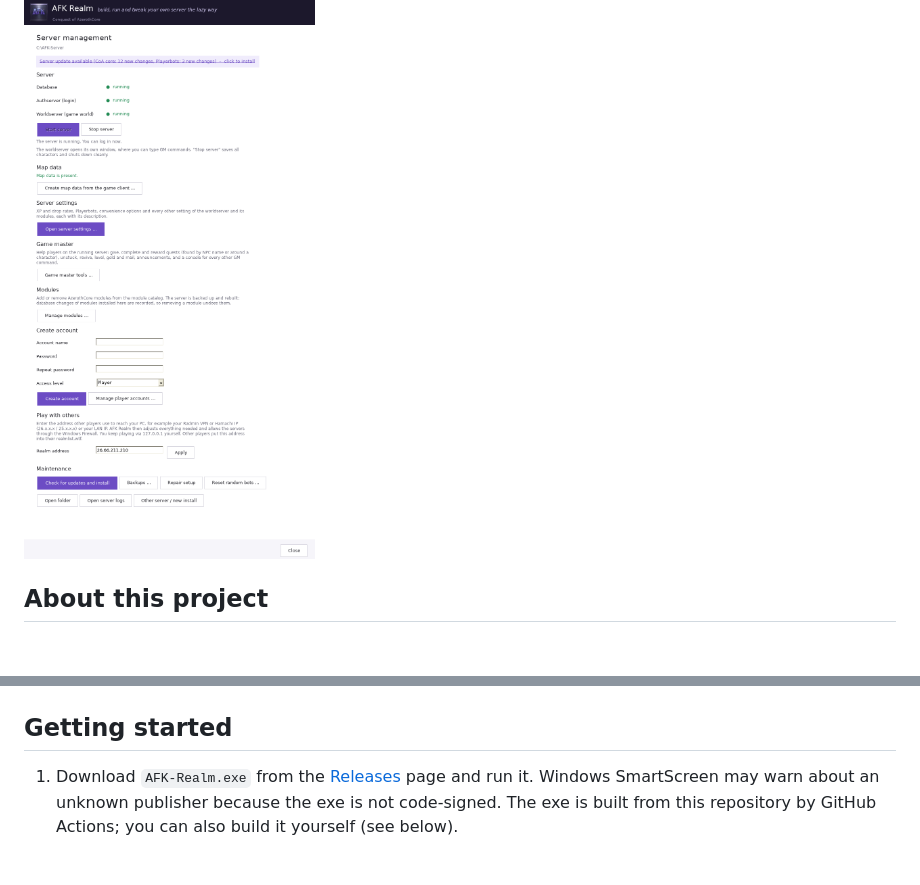
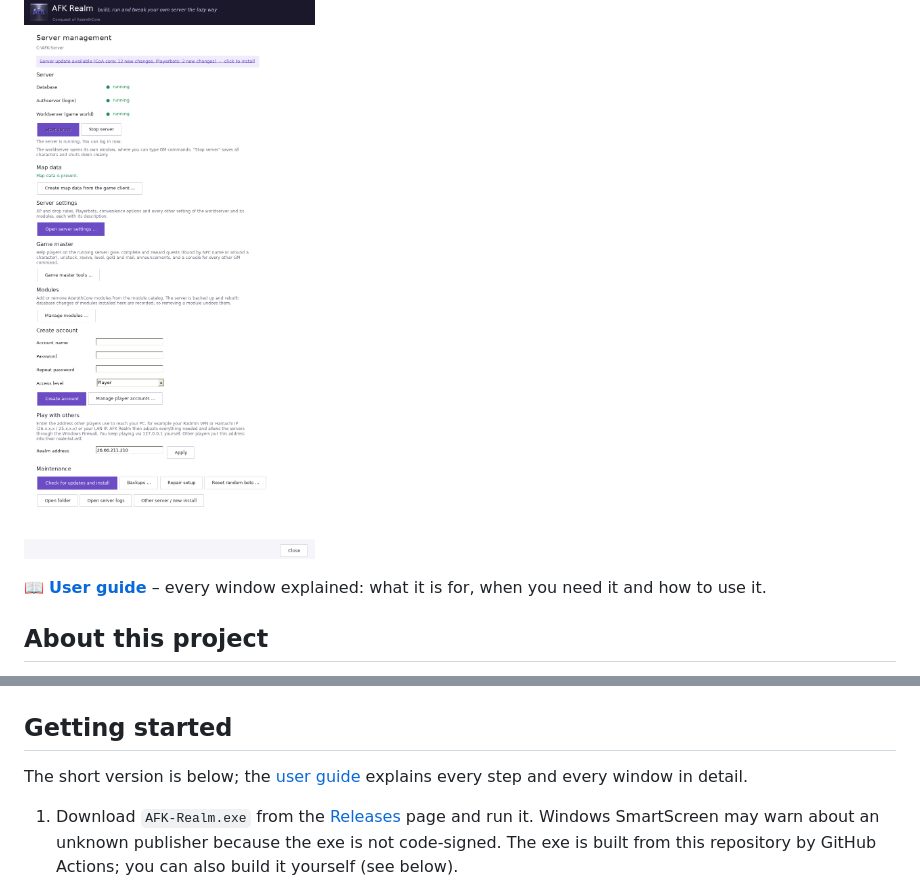
Before and after one commit to aspollon/AFK-Realm, a Markdown page: README.md, 2 parts joined by grey strips. Rendered like a GitHub page; blank space fills up the shorter version.

Commit message:
Add a user guide that explains every window

```diff
--- a/README.md
+++ b/README.md
@@ -10,6 +10,8 @@
 Build, run and tweak your own **Conquest of Azeroth** server (an AzerothCore fork with Playerbots) on Windows 10/11, compiled straight from source, all through a point-and-click interface.
 
 ![Server management](docs/screenshots/8-server-management.png)
+
+📖 **[User guide](docs/MANUAL.md)** – every window explained: what it is for, when you need it and how to use it.
 
 ## About this project
 
@@ -56,6 +58,8 @@ Pre-built repacks go stale quickly. Building from source keeps you on the latest
 | ![Welcome](docs/screenshots/1-welcome.png) | ![Progress](docs/screenshots/5-progress.png) |
 
 ## Getting started
+
+The short version is below; the [user guide](docs/MANUAL.md) explains every step and every window in detail.
 
 1. Download `AFK-Realm.exe` from the [Releases](../../releases) page and run it.
    Windows SmartScreen may warn about an unknown publisher because the exe is not code-signed. The exe is built from this repository by GitHub Actions; you can also build it yourself (see below).
```
Also changed, not shown: CHANGELOG.md (+1 -0 lines), docs/MANUAL.md (added, +288 -0 lines), docs/screenshots/15-quest-search.png (added), docs/screenshots/16-player-actions.png (added).
